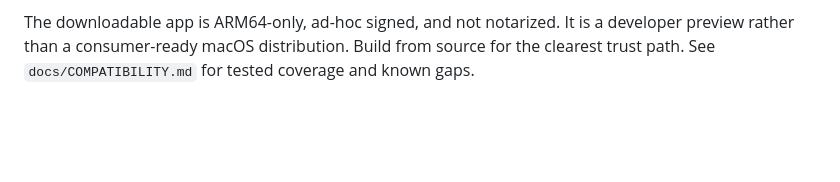
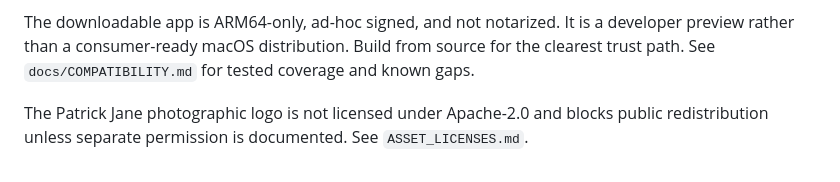
Before and after one commit to hafiz122/localstat, a Markdown page: docs/RELEASE_NOTES_0.1.0-alpha.md, the part around the change. Rendered like a GitHub page; blank space fills up the shorter version.

```diff
--- a/docs/RELEASE_NOTES_0.1.0-alpha.md
+++ b/docs/RELEASE_NOTES_0.1.0-alpha.md
@@ -12,3 +12,7 @@ The downloadable app is ARM64-only, ad-hoc signed, and not notarized. It is a
 developer preview rather than a consumer-ready macOS distribution. Build from
 source for the clearest trust path. See `docs/COMPATIBILITY.md` for tested
 coverage and known gaps.
+
+The Patrick Jane photographic logo is not licensed under Apache-2.0 and blocks
+public redistribution unless separate permission is documented. See
+`ASSET_LICENSES.md`.
```
Also changed, not shown: ASSET_LICENSES.md (added, +17 -0 lines), README.md (+2 -2 lines), docs/RELEASE_CHECKLIST.md (+6 -4 lines), assets/localstat-logo.png, 4 other files.
